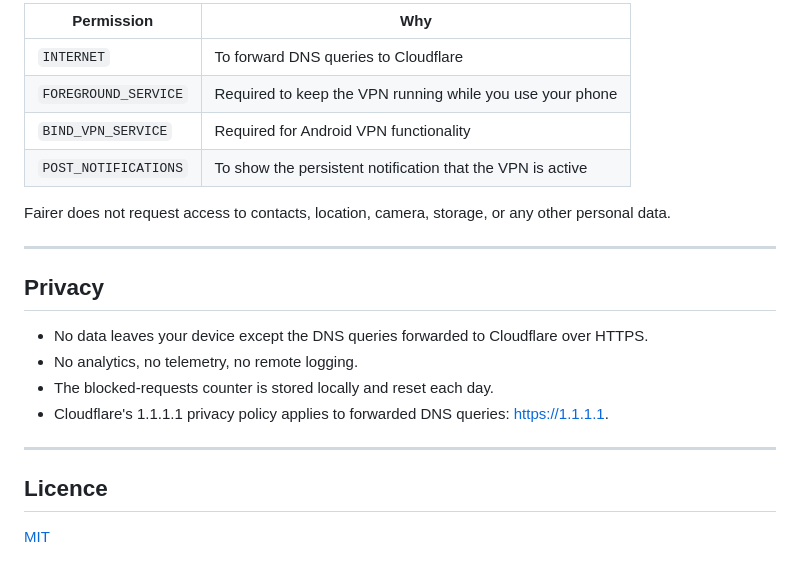
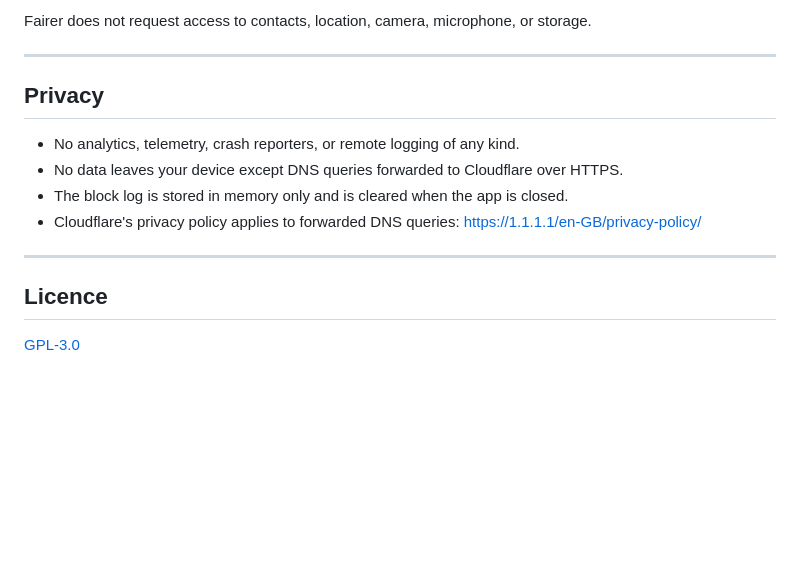
Before and after one commit to GTNO87/fairer, a Markdown page: README.md, the part around one of its changes. GitHub-like rendering; blank space fills up the shorter version.

```diff
--- a/README.md
+++ b/README.md
@@ -84,24 +132,17 @@ Fairer requests only the permissions it needs:
 
-| Permission | Why |
-|---|---|
-| `INTERNET` | To forward DNS queries to Cloudflare |
-| `FOREGROUND_SERVICE` | Required to keep the VPN running while you use your phone |
-| `BIND_VPN_SERVICE` | Required for Android VPN functionality |
-| `POST_NOTIFICATIONS` | To show the persistent notification that the VPN is active |
-
-Fairer does not request access to contacts, location, camera, storage, or any other personal data.
+Fairer does not request access to contacts, location, camera, microphone, or storage.
 
 ---
 
 ## Privacy
 
-- No data leaves your device except the DNS queries forwarded to Cloudflare over HTTPS.
-- No analytics, no telemetry, no remote logging.
-- The blocked-requests counter is stored locally and reset each day.
-- Cloudflare's 1.1.1.1 privacy policy applies to forwarded DNS queries: [https://1.1.1.1](https://1.1.1.1).
+- No analytics, telemetry, crash reporters, or remote logging of any kind.
+- No data leaves your device except DNS queries forwarded to Cloudflare over HTTPS.
+- The block log is stored in memory only and is cleared when the app is closed.
+- Cloudflare's privacy policy applies to forwarded DNS queries: [https://1.1.1.1/en-GB/privacy-policy/](https://1.1.1.1/en-GB/privacy-policy/)
 
 ---
 
 ## Licence
 
-[MIT](LICENSE)
+[GPL-3.0](LICENSE)
```
Also changed, not shown: other parts of README.md (+77 -29 lines).
